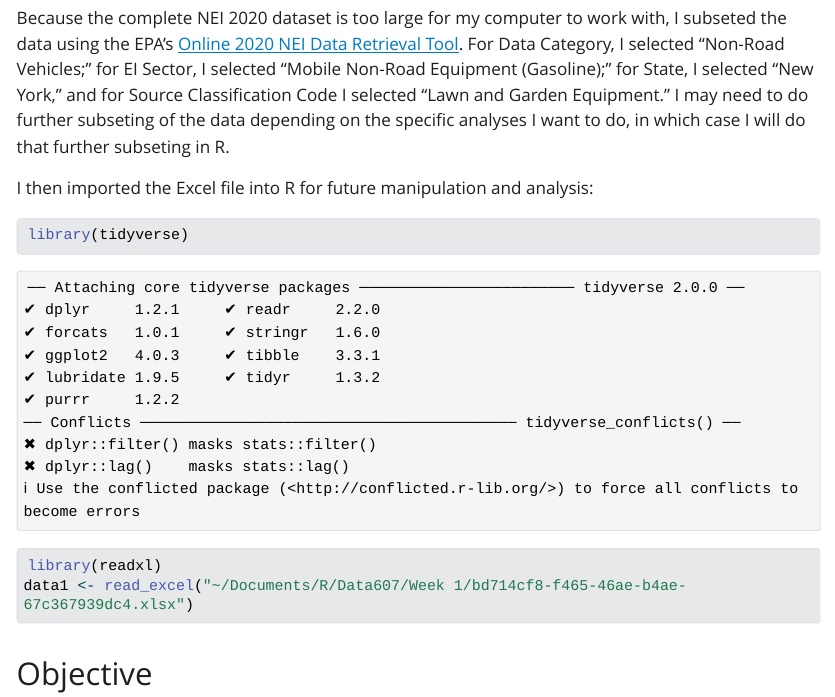
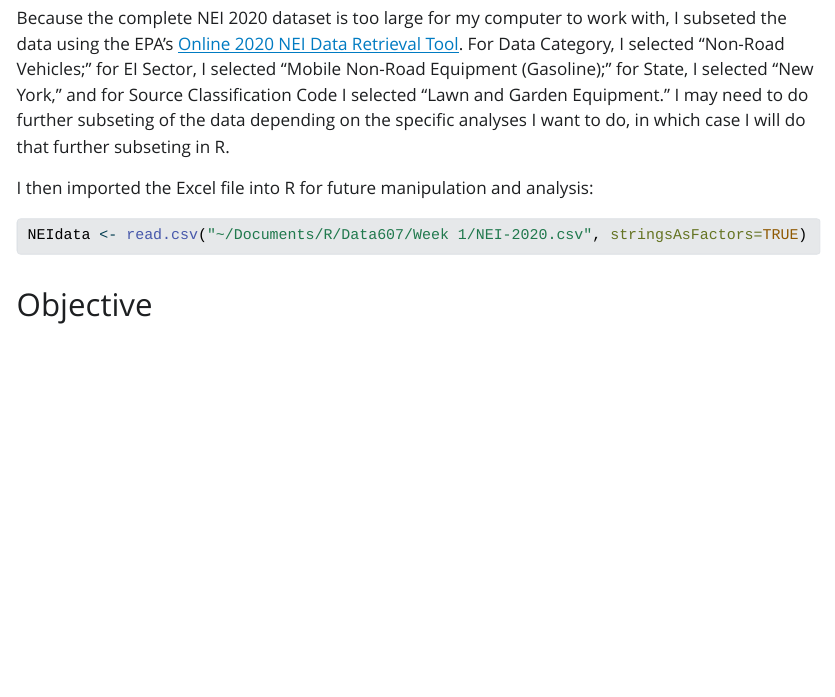
Before and after one commit to chobowen/DATA-607, a Quarto document (Week1.qmd): the page in a window 1100 px wide, from 470 px down. The pictures show the output file Week1.html that the author committed with the source, opened offline; Quarto's library style sheets are replaced by a plain one without menus; long lines of code are wrapped.

Commit message:
Changed Excel to CSV

````diff
--- a/Week1.qmd
+++ b/Week1.qmd
@@ -16,9 +16,7 @@ Because the complete NEI 2020 dataset is too large for my computer to work with,
 I then imported the Excel file into R for future manipulation and analysis:
 
 ```{r}
-library(tidyverse)
-library(readxl)
-data1 <- read_excel("~/Documents/R/Data607/Week 1/bd714cf8-f465-46ae-b4ae-67c367939dc4.xlsx")
+NEIdata <- read.csv("~/Documents/R/Data607/Week 1/NEI-2020.csv", stringsAsFactors=TRUE)
 ```
 
 ## Objective
--- /dev/null
+++ b/_quarto.yml
@@ -0,0 +1,4 @@
+project:
+  title: "Week1"
+
+editor: visual
````
Also changed, not shown: Week1.html, 1 other file.
